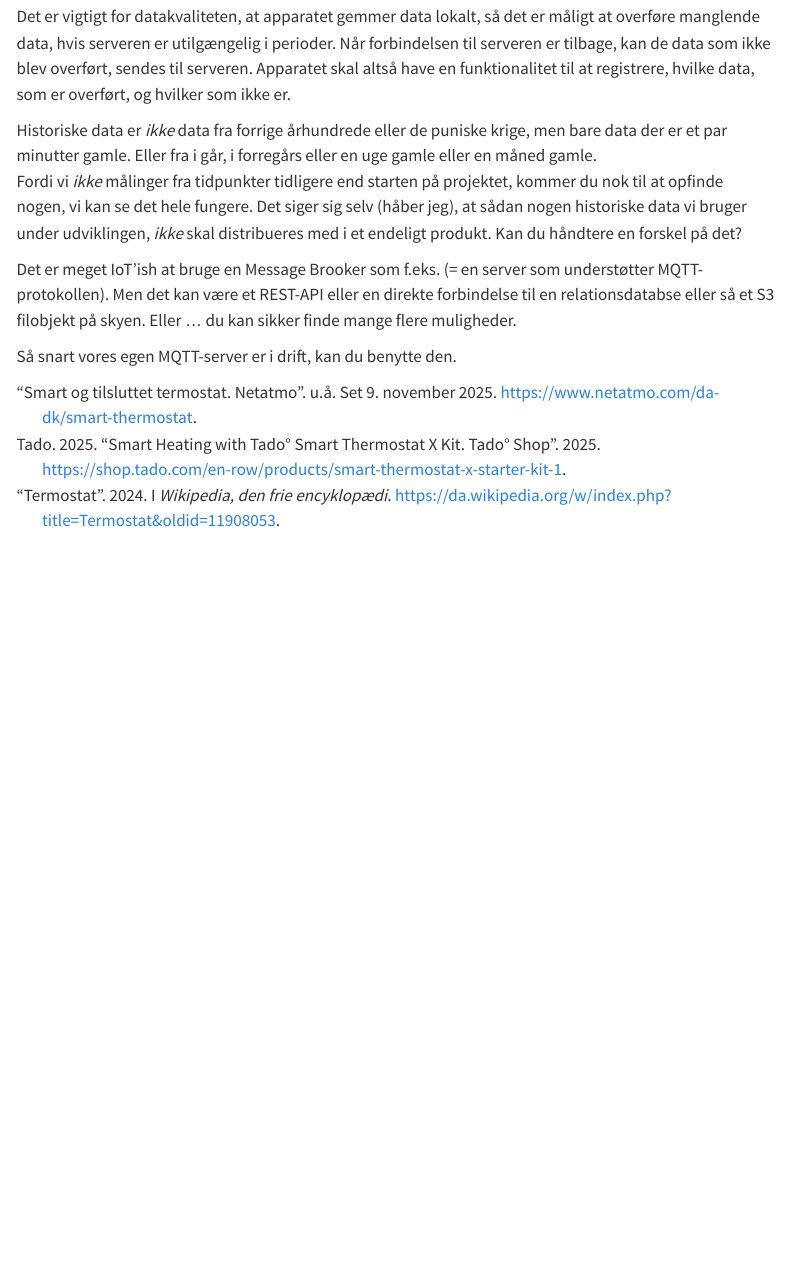
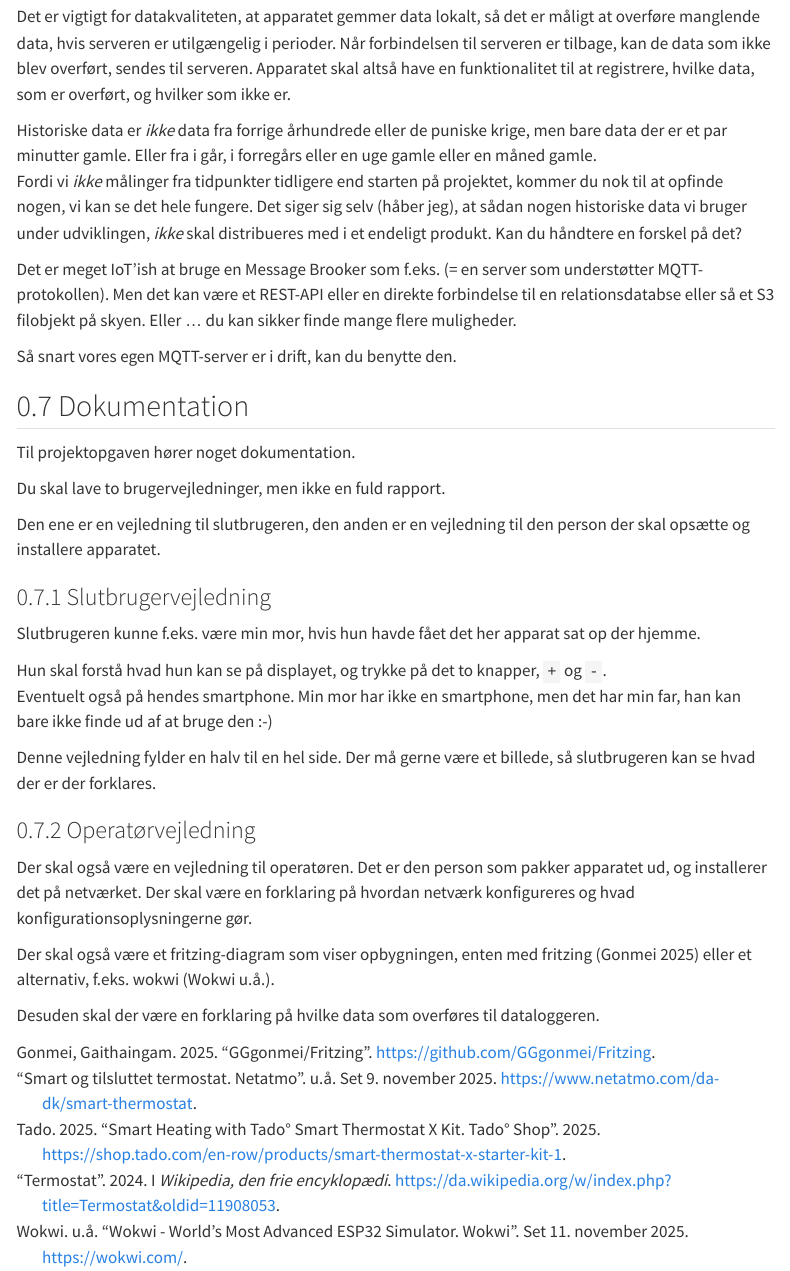
Before and after one commit to s0ren/FAG_17682_IoT_I, a Quarto document (projektopgave/index.qmd): the page in a window 1100 px wide, from 5960 px down. Rendered offline with R 4.5, knitr and Pandoc in place of Quarto, with nearby package versions; menus at the side of the page are left out.

Commit message:
Dokumentation, brugervejledninger

```diff
--- a/bib/IoT 1 nov 25/IoT 1 nov 25.bib
+++ b/bib/IoT 1 nov 25/IoT 1 nov 25.bib
@@ -38,3 +38,23 @@ Visse legeringer er magnetiske under en vis temperatur, curiepunktet, men bliver
 	langid = {danish},
 	file = {Snapshot:files/1339/smart-thermostat.html:text/html},
 }
+
+@software{gonmei_gggonmeifritzing_2025,
+	title = {{GGgonmei}/Fritzing},
+	url = {https://github.com/GGgonmei/Fritzing},
+	author = {Gonmei, Gaithaingam},
+	urldate = {2025-11-11},
+	date = {2025-11-06},
+	note = {original-date: 2024-12-27T07:42:17Z},
+}
+
+@online{wokwi_wokwi_nodate,
+	title = {Wokwi - World's most advanced {ESP}32 Simulator},
+	url = {https://wokwi.com/},
+	abstract = {{IoT} and Embedded System Simulator: {ESP}32, {STM}32, Arduino, Raspberry Pi Pico, displays, sensors, motors and {WiFi} simulation.},
+	titleaddon = {wokwi},
+	author = {{Wokwi}},
+	urldate = {2025-11-11},
+	langid = {english},
+	file = {Snapshot:files/1343/wokwi.com.html:text/html},
+}
--- a/projektopgave/index.qmd
+++ b/projektopgave/index.qmd
@@ -169,15 +167,38 @@ Disse skal også gemmes til senerebrug. Evt i en fil på det indbyggede filsyste
 
 ![Datalogning](../assets/Projektopgave_datalogning.jpg){width="300"}
 
-Datalogning er at gemme historiske data.
-Logning af data skal foregå lokalt, på filsystemet, og til en server vi en internet forbindelse.
+Datalogning er at gemme historiske data. Logning af data skal foregå lokalt, på filsystemet, og til en server vi en internet forbindelse.
 
-Det er vigtigt for datakvaliteten, at apparatet gemmer data lokalt, så det er måligt at overføre manglende data, hvis serveren er utilgængelig i perioder. Når forbindelsen til serveren er tilbage, kan de data som ikke blev overført, sendes til serveren.
-Apparatet skal altså have en funktionalitet til at registrere, hvilke data, som er overført, og hvilker som ikke er.
+Det er vigtigt for datakvaliteten, at apparatet gemmer data lokalt, så det er måligt at overføre manglende data, hvis serveren er utilgængelig i perioder. Når forbindelsen til serveren er tilbage, kan de data som ikke blev overført, sendes til serveren. Apparatet skal altså have en funktionalitet til at registrere, hvilke data, som er overført, og hvilker som ikke er.
 
-Historiske data er _ikke_ data fra forrige århundrede eller de puniske krige, men bare data der er et par minutter gamle. Eller fra i går, i forregårs eller en uge gamle eller en måned gamle. \
-Fordi vi _ikke_ målinger fra tidpunkter tidligere end starten på projektet, kommer du nok til at opfinde nogen, vi kan se det hele fungere. Det siger sig selv (håber jeg), at sådan nogen historiske data vi bruger under udviklingen, _ikke_ skal distribueres med i et endeligt produkt. Kan du håndtere en forskel på det?
+Historiske data er *ikke* data fra forrige århundrede eller de puniske krige, men bare data der er et par minutter gamle. Eller fra i går, i forregårs eller en uge gamle eller en måned gamle.\
+Fordi vi *ikke* målinger fra tidpunkter tidligere end starten på projektet, kommer du nok til at opfinde nogen, vi kan se det hele fungere. Det siger sig selv (håber jeg), at sådan nogen historiske data vi bruger under udviklingen, *ikke* skal distribueres med i et endeligt produkt. Kan du håndtere en forskel på det?
 
 Det er meget IoT'ish at bruge en Message Brooker som f.eks. (= en server som understøtter MQTT-protokollen). Men det kan være et REST-API eller en direkte forbindelse til en relationsdatabse eller så et S3 filobjekt på skyen. Eller ... du kan sikker finde mange flere muligheder.
 
 Så snart vores egen MQTT-server er i drift, kan du benytte den.
+
+## Dokumentation {#sec-Dokumentation}
+
+Til projektopgaven hører noget dokumentation.
+
+Du skal lave to brugervejledninger, men ikke en fuld rapport.
+
+Den ene er en vejledning til slutbrugeren, den anden er en vejledning til den person der skal opsætte og installere apparatet.
+
+### Slutbrugervejledning
+
+Slutbrugeren kunne f.eks. være min mor, hvis hun havde fået det her apparat sat op der hjemme.
+
+Hun skal forstå hvad hun kan se på displayet, og trykke på det to knapper, `+` og `-`. \
+Eventuelt også på hendes smartphone. Min mor har ikke en smartphone, men det har min far, han kan bare ikke finde ud af at bruge den :-)
+
+Denne vejledning fylder en halv til en hel side. Der må gerne være et billede, så slutbrugeren kan se hvad der er der forklares.
+
+### Operatørvejledning
+
+Der skal også være en vejledning til operatøren. Det er den person som pakker apparatet ud, og installerer det på netværket. Der skal være en forklaring på hvordan netværk konfigureres og hvad konfigurationsoplysningerne gør.
+
+Der skal også være et fritzing-diagram som viser opbygningen, enten med fritzing [@gonmei_gggonmeifritzing_2025] eller et alternativ, f.eks. wokwi [@wokwi_wokwi_nodate].
+
+Desuden skal der være en forklaring på hvilke data som overføres til dataloggeren.
```
Also changed, not shown: readme.md, projektopgave/index.qmd (6 more changed lines), 1 other file.
